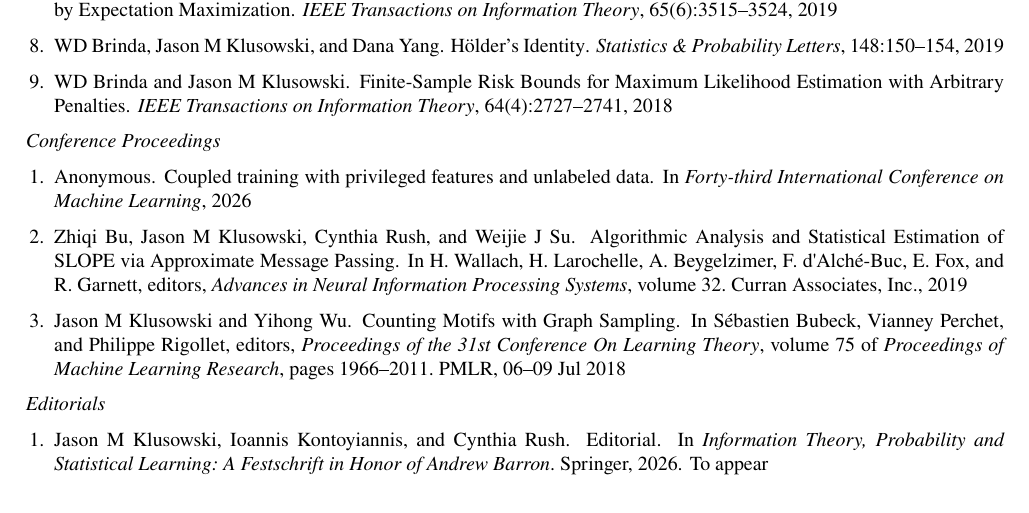
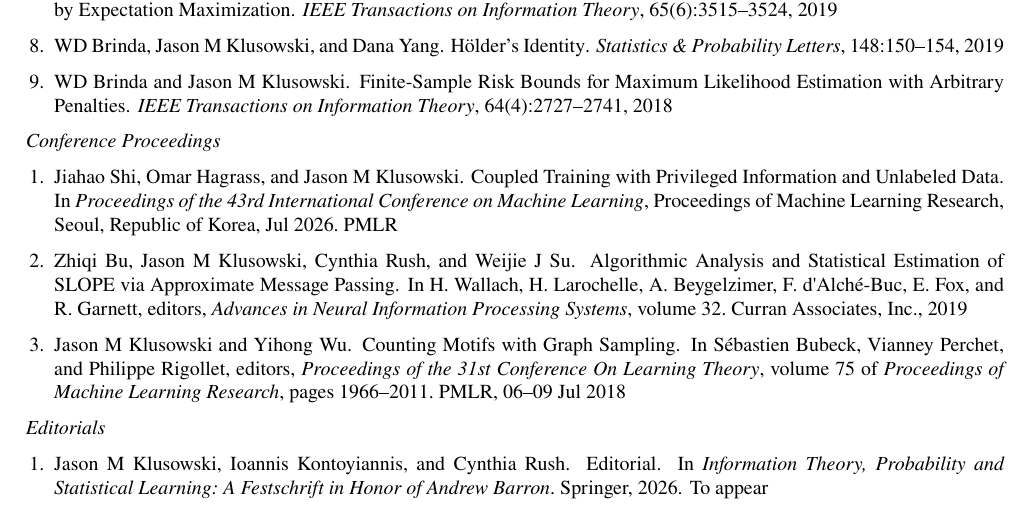
Before and after one commit to pu-orfe/klusowski, a LaTeX CV (cv/Klusowski_cv.tex, which reads cv/reference_Klusowski.bib): part of page 3 of 13, cut so that both start at the same text. Compiled offline with pdfLaTeX.

Commit message:
Restore website before paper link updates

```diff
--- a/cv/Klusowski_cv.tex
+++ b/cv/Klusowski_cv.tex
@@ -197,7 +197,7 @@
 \end{enumerate}
 \item[] \textit{Conference Proceedings}
 \begin{enumerate}[leftmargin=0.5cm]
-\item \bibentry{anonymous2026coupled}
+\item \bibentry{shi2026coupled}
 \item \bibentry{bu2019algorithmic}
 \item \bibentry{klusowski2018motif}
 \end{enumerate}
--- a/cv/reference_Klusowski.bib
+++ b/cv/reference_Klusowski.bib
@@ -5,13 +5,15 @@
   year={2026}
 }
 
-@inproceedings{
-anonymous2026coupled,
-title={Coupled Training with Privileged Features and Unlabeled Data},
-author={Anonymous},
-booktitle={Forty-third International Conference on Machine Learning},
-year={2026},
-url={https://openreview.net/pdf?id=WlCYSqjnqS}
+@InProceedings{shi2026coupled,
+  title     = {{Coupled Training with Privileged Information and Unlabeled Data}},
+  author    = {Shi, Jiahao and Hagrass, Omar and Klusowski, Jason M},
+  booktitle = {Proceedings of the 43rd International Conference on Machine Learning},
+  year      = {2026},
+  series    = {Proceedings of Machine Learning Research},
+  publisher = {PMLR},
+  address   = {Seoul, Republic of Korea},
+  month     = {Jul},
 }
 
 @article{xia2026classification,
```
Also changed, not shown: sites/g/files/toruqf5901/files/documents/Klusowski_cv.pdf, cv/reference_Klusowski.bib (2 more changed lines), 3 other files.
